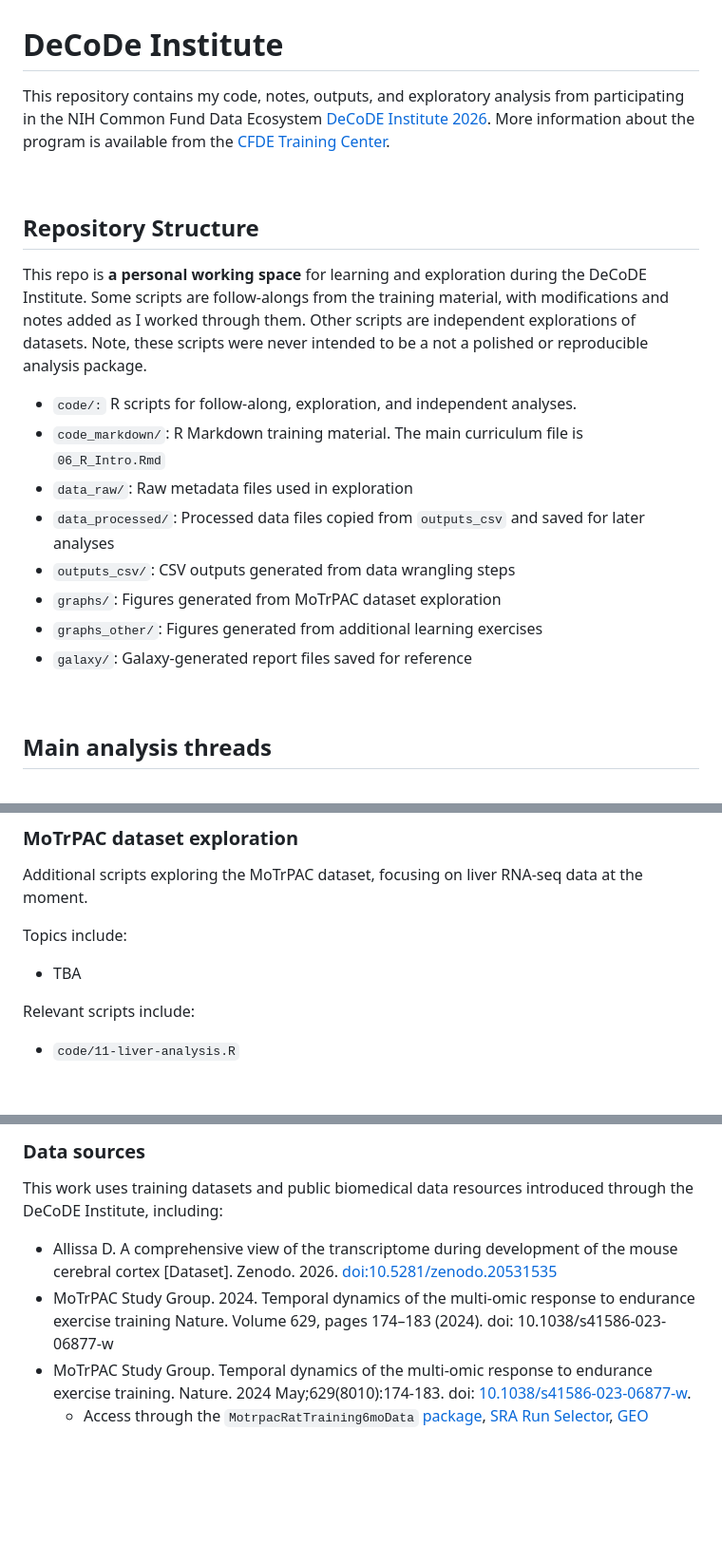
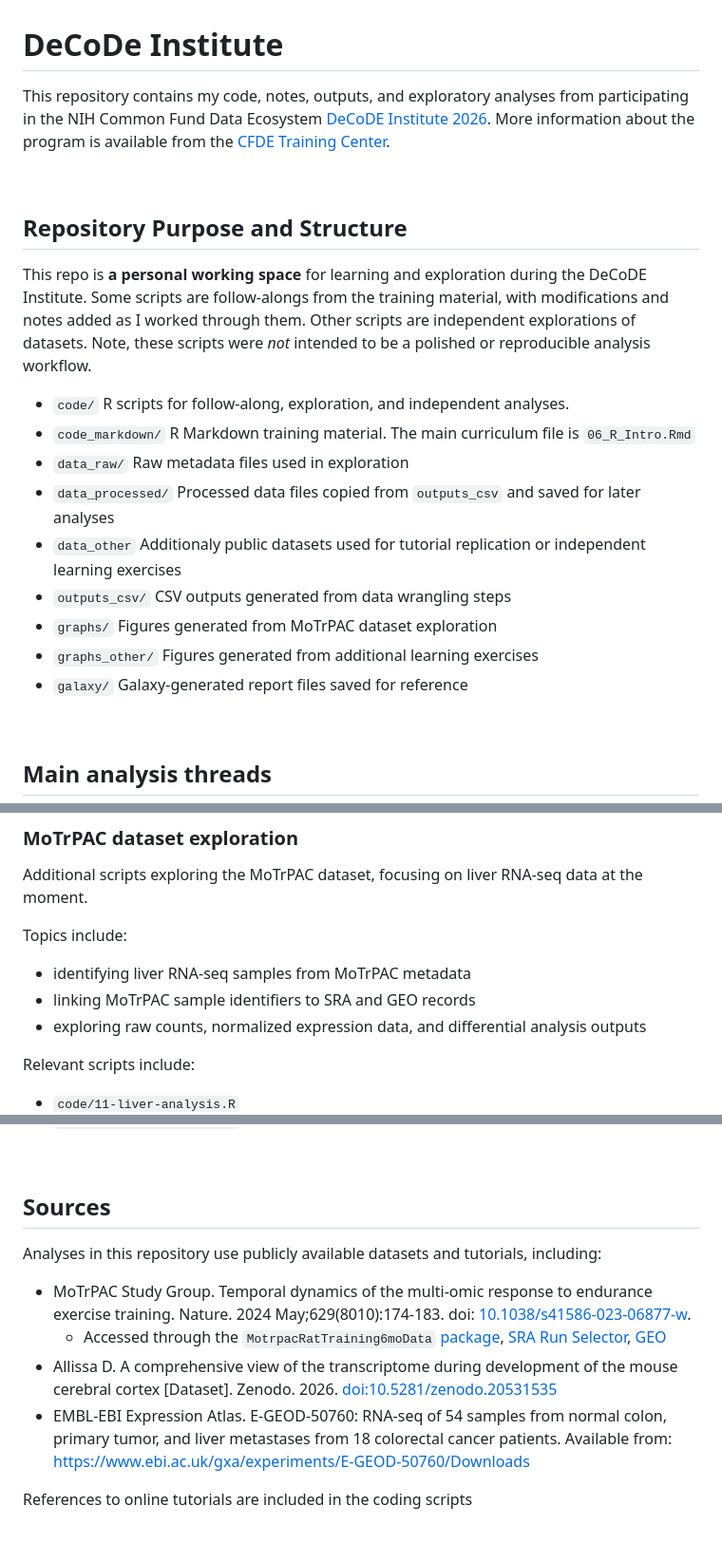
Before and after one commit to xiuqili-xl/DeCoDe-Institute, a Markdown page: README.md, 3 parts joined by grey strips. Shown at 95% size. Rendered like a GitHub page; blank space fills up the shorter version.

Commit message:
refine README

```diff
--- a/README.md
+++ b/README.md
@@ -1,23 +1,24 @@
 # DeCoDe Institute
 
-This repository contains my code, notes, outputs, and exploratory analysis from participating in the NIH Common Fund Data Ecosystem [DeCoDE Institute 2026](https://github.com/CFDETrainingCenter/decode-institute-2026). More information about the program is available from the [CFDE Training Center](https://www.orau.org/cfde-trainingcenter/training/decode-institute.html).
+This repository contains my code, notes, outputs, and exploratory analyses from participating in the NIH Common Fund Data Ecosystem [DeCoDE Institute 2026](https://github.com/CFDETrainingCenter/decode-institute-2026). More information about the program is available from the [CFDE Training Center](https://www.orau.org/cfde-trainingcenter/training/decode-institute.html).
 
 
 <br/>
 
-## Repository Structure
+## Repository Purpose and Structure
 
-This repo is **a personal working space** for learning and exploration during the DeCoDE Institute. Some scripts are follow-alongs from the training material, with modifications and notes added as I worked through them. Other scripts are independent explorations of datasets. Note, these scripts were never intended to be a not a polished or reproducible analysis package.
+This repo is **a personal working space** for learning and exploration during the DeCoDE Institute. Some scripts are follow-alongs from the training material, with modifications and notes added as I worked through them. Other scripts are independent explorations of datasets. Note, these scripts were *not* intended to be a polished or reproducible analysis workflow.
 
 
-- `code/:` R scripts for follow-along, exploration, and independent analyses.
-- `code_markdown/`: R Markdown training material. The main curriculum file is `06_R_Intro.Rmd`
-- `data_raw/`: Raw metadata files used in exploration
-- `data_processed/`: Processed data files copied from `outputs_csv` and saved for later analyses
-- `outputs_csv/`: CSV outputs generated from data wrangling steps
-- `graphs/`: Figures generated from MoTrPAC dataset exploration
-- `graphs_other/`: Figures generated from additional learning exercises
-- `galaxy/`: Galaxy-generated report files saved for reference
+- `code/` R scripts for follow-along, exploration, and independent analyses.
+- `code_markdown/` R Markdown training material. The main curriculum file is `06_R_Intro.Rmd`
+- `data_raw/` Raw metadata files used in exploration
+- `data_processed/` Processed data files copied from `outputs_csv` and saved for later analyses
+- `data_other` Additionaly public datasets used for tutorial replication or independent learning exercises
+- `outputs_csv/` CSV outputs generated from data wrangling steps
+- `graphs/` Figures generated from MoTrPAC dataset exploration
+- `graphs_other/` Figures generated from additional learning exercises
+- `galaxy/` Galaxy-generated report files saved for reference
 
 <br/>
 
@@ -63,7 +64,9 @@ Additional scripts exploring the MoTrPAC dataset, focusing on liver RNA-seq data
 
 Topics include:
 
-- TBA
+- identifying liver RNA-seq samples from MoTrPAC metadata
+- linking MoTrPAC sample identifiers to SRA and GEO records
+- exploring raw counts, normalized expression data, and differential analysis outputs
 
 Relevant scripts include:
 
@@ -73,12 +77,14 @@ Relevant scripts include:
 
-### Data sources
 
-This work uses training datasets and public biomedical data resources introduced through the DeCoDE Institute, including:
+## Sources
 
+Analyses in this repository use publicly available datasets and tutorials, including:
+
+- MoTrPAC Study Group. Temporal dynamics of the multi-omic response to endurance exercise training. Nature. 2024 May;629(8010):174-183. doi: [10.1038/s41586-023-06877-w](https://doi.org/10.1038/s41586-023-06877-w).
+  - Accessed through the `MotrpacRatTraining6moData` [package](https://motrpac.github.io/MotrpacRatTraining6moData/), [SRA Run Selector](https://www.ncbi.nlm.nih.gov/Traces/study/?acc=PRJNA908279&o=acc_s%3Aa), [GEO](https://www.ncbi.nlm.nih.gov/geo/query/acc.cgi?acc=GSE242354)
 - Allissa D. A comprehensive view of the transcriptome during development of the mouse cerebral cortex [Dataset]. Zenodo. 2026. [doi:10.5281/zenodo.20531535](https://doi.org/10.5281/zenodo.20531535)
-- MoTrPAC Study Group. 2024. Temporal dynamics of the multi-omic response to endurance exercise training
-Nature. Volume 629, pages 174–183 (2024). doi: 10.1038/s41586-023-06877-w
-- MoTrPAC Study Group. Temporal dynamics of the multi-omic response to endurance exercise training. Nature. 2024 May;629(8010):174-183. doi: [10.1038/s41586-023-06877-w](https://doi.org/10.1038/s41586-023-06877-w).
-  - Access through the `MotrpacRatTraining6moData` [package](https://motrpac.github.io/MotrpacRatTraining6moData/), [SRA Run Selector](https://www.ncbi.nlm.nih.gov/Traces/study/?acc=PRJNA908279&o=acc_s%3Aa), [GEO](https://www.ncbi.nlm.nih.gov/geo/query/acc.cgi?acc=GSE242354)
+- EMBL-EBI Expression Atlas. E-GEOD-50760: RNA-seq of 54 samples from normal colon, primary tumor, and liver metastases from 18 colorectal cancer patients. Available from: https://www.ebi.ac.uk/gxa/experiments/E-GEOD-50760/Downloads
+
+References to online tutorials are included in the coding scripts
 
 <br/>
```
Also changed, not shown: other parts of README.md (+1 -0 lines).
